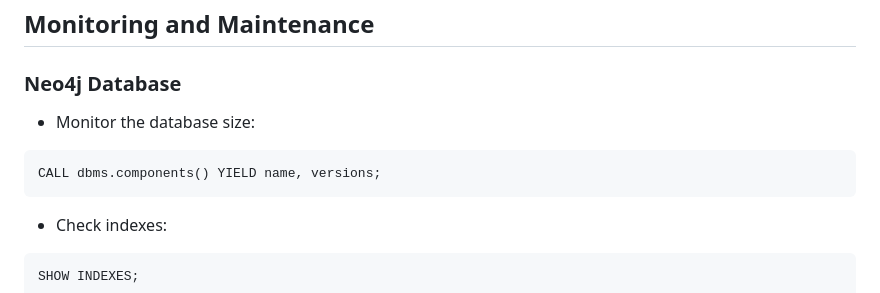
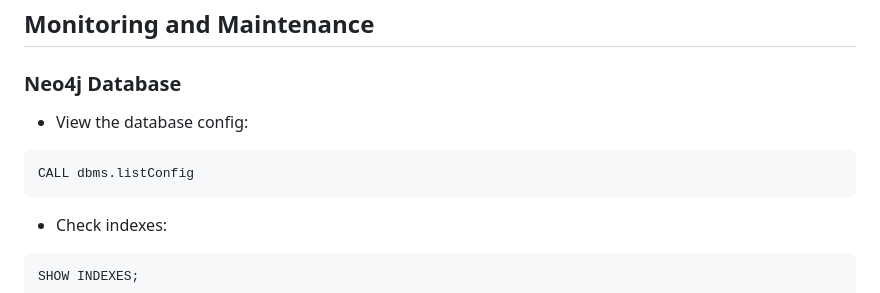
Before and after one commit to nirajvora/watcher, a Markdown page: README.md, the part around the change. Drawn GitHub-style.

````diff
--- a/README.md
+++ b/README.md
@@ -140,9 +140,9 @@ go test ./...
 
 ### Neo4j Database
 
-- Monitor the database size:
+- View the database config:
 ```cypher
-CALL dbms.components() YIELD name, versions;
+CALL dbms.listConfig
 ```
 
 - Check indexes:
````
